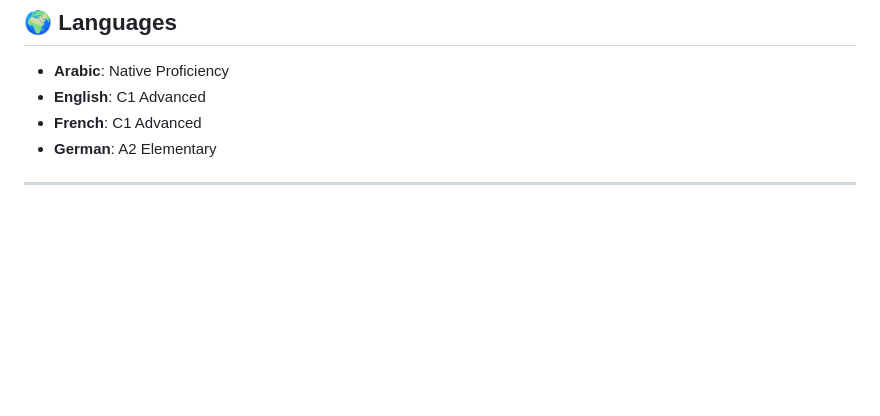
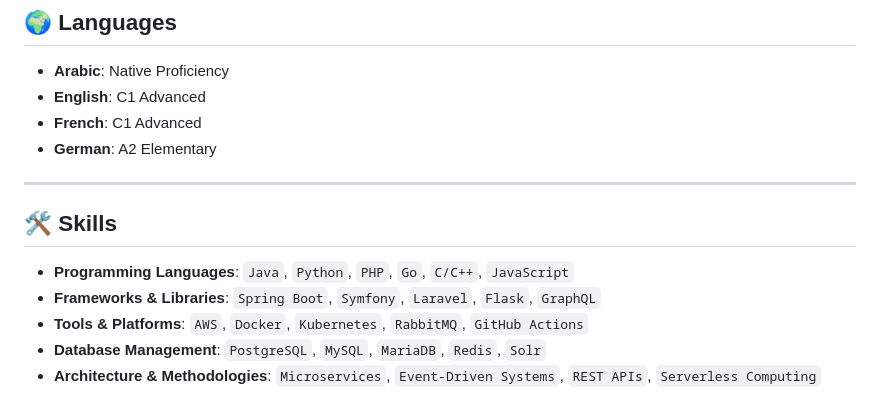
Before and after one commit to rouabas/rouabas.github.io, a Markdown page: README.md, the part around one of its changes. Drawn GitHub-style; blank space fills up the shorter version.

```diff
--- a/README.md
+++ b/README.md
@@ -91,3 +91,11 @@ Python, PHP, Flask, RestrictedPython, WordPress, HTML, CSS, JavaScript.
 - **German**: A2 Elementary
 
 ---
+
+## 🛠️ Skills
+
+- **Programming Languages**: `Java`, `Python`, `PHP`, `Go`, `C/C++`, `JavaScript`
+- **Frameworks & Libraries**: `Spring Boot`, `Symfony`, `Laravel`, `Flask`, `GraphQL`
+- **Tools & Platforms**: `AWS`, `Docker`, `Kubernetes`, `RabbitMQ`, `GitHub Actions`
+- **Database Management**: `PostgreSQL`, `MySQL`, `MariaDB`, `Redis`, `Solr`
+- **Architecture & Methodologies**: `Microservices`, `Event-Driven Systems`, `REST APIs`, `Serverless Computing`
```
Also changed, not shown: other parts of README.md (+7 -7 lines).
